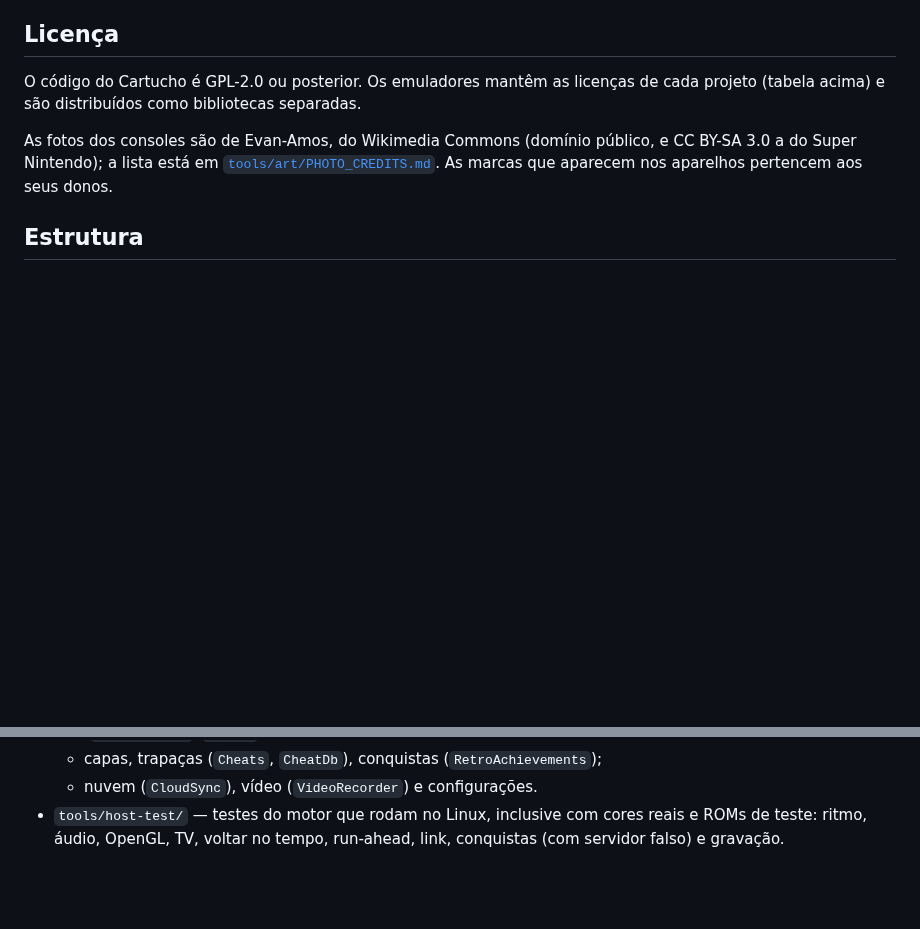
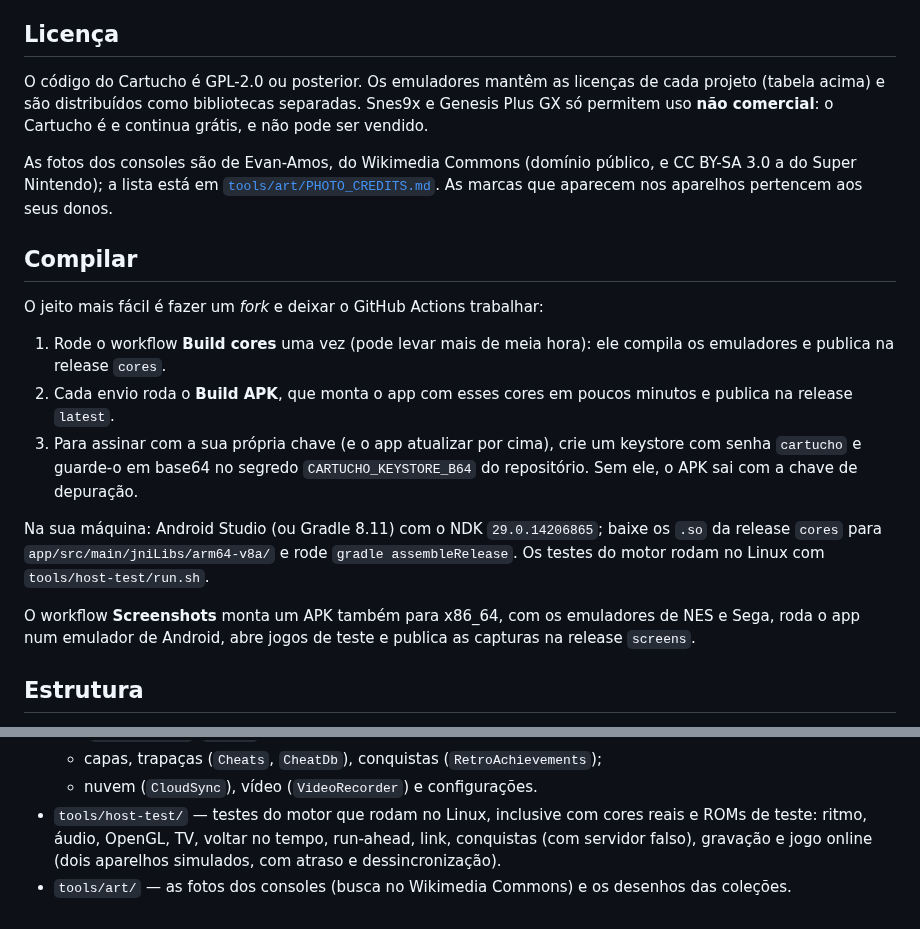
Before and after one commit to carlospjjj-oss/cartucho, a Markdown page: README.md, 2 parts joined by grey strips. GitHub-like rendering; blank space fills up the shorter version.

```diff
--- a/README.md
+++ b/README.md
@@ -173,11 +202,35 @@ jogos. Jogos de 3DS precisam estar **descriptografados**.
 
 O código do Cartucho é GPL-2.0 ou posterior. Os emuladores mantêm as licenças
 de cada projeto (tabela acima) e são distribuídos como bibliotecas separadas.
+Snes9x e Genesis Plus GX só permitem uso **não comercial**: o Cartucho é e
+continua grátis, e não pode ser vendido.
 
 As fotos dos consoles são de Evan-Amos, do Wikimedia Commons (domínio público,
 e CC BY-SA 3.0 a do Super Nintendo); a lista está em
 [`tools/art/PHOTO_CREDITS.md`](tools/art/PHOTO_CREDITS.md). As marcas que
 aparecem nos aparelhos pertencem aos seus donos.
+
+## Compilar
+
+O jeito mais fácil é fazer um *fork* e deixar o GitHub Actions trabalhar:
+
+1. Rode o workflow **Build cores** uma vez (pode levar mais de meia hora): ele compila os
+   emuladores e publica na release `cores`.
+2. Cada envio roda o **Build APK**, que monta o app com esses cores em poucos
+   minutos e publica na release `latest`.
+3. Para assinar com a sua própria chave (e o app atualizar por cima), crie um
+   keystore com senha `cartucho` e guarde-o em base64 no segredo
+   `CARTUCHO_KEYSTORE_B64` do repositório. Sem ele, o APK sai com a chave de
+   depuração.
+
+Na sua máquina: Android Studio (ou Gradle 8.11) com o NDK
+`29.0.14206865`; baixe os `.so` da release `cores` para
+`app/src/main/jniLibs/arm64-v8a/` e rode `gradle assembleRelease`. Os testes
+do motor rodam no Linux com `tools/host-test/run.sh`.
+
+O workflow **Screenshots** monta um APK também para x86_64, com os
+emuladores de NES e Sega, roda o app num emulador de Android, abre jogos de
+teste e publica as capturas na release `screens`.
 
 ## Estrutura
 
@@ -195,4 +248,7 @@ aparecem nos aparelhos pertencem aos seus donos.
   - nuvem (`CloudSync`), vídeo (`VideoRecorder`) e configurações.
 - `tools/host-test/` — testes do motor que rodam no Linux, inclusive com
   cores reais e ROMs de teste: ritmo, áudio, OpenGL, TV, voltar no tempo,
-  run-ahead, link, conquistas (com servidor falso) e gravação.
+  run-ahead, link, conquistas (com servidor falso), gravação e jogo online
+  (dois aparelhos simulados, com atraso e dessincronização).
+- `tools/art/` — as fotos dos consoles (busca no Wikimedia Commons) e os
+  desenhos das coleções.
```
Also changed, not shown: other parts of README.md (+38 -9 lines), docs/screens/filtros-crt.jpg (added), docs/screens/home.jpg (added), docs/screens/lista-em-pe.jpg (added), docs/screens/lista.jpg (added), docs/screens/moldura-fliperama.jpg (added), docs/screens/moldura-portatil.jpg (added), 1 other file.
